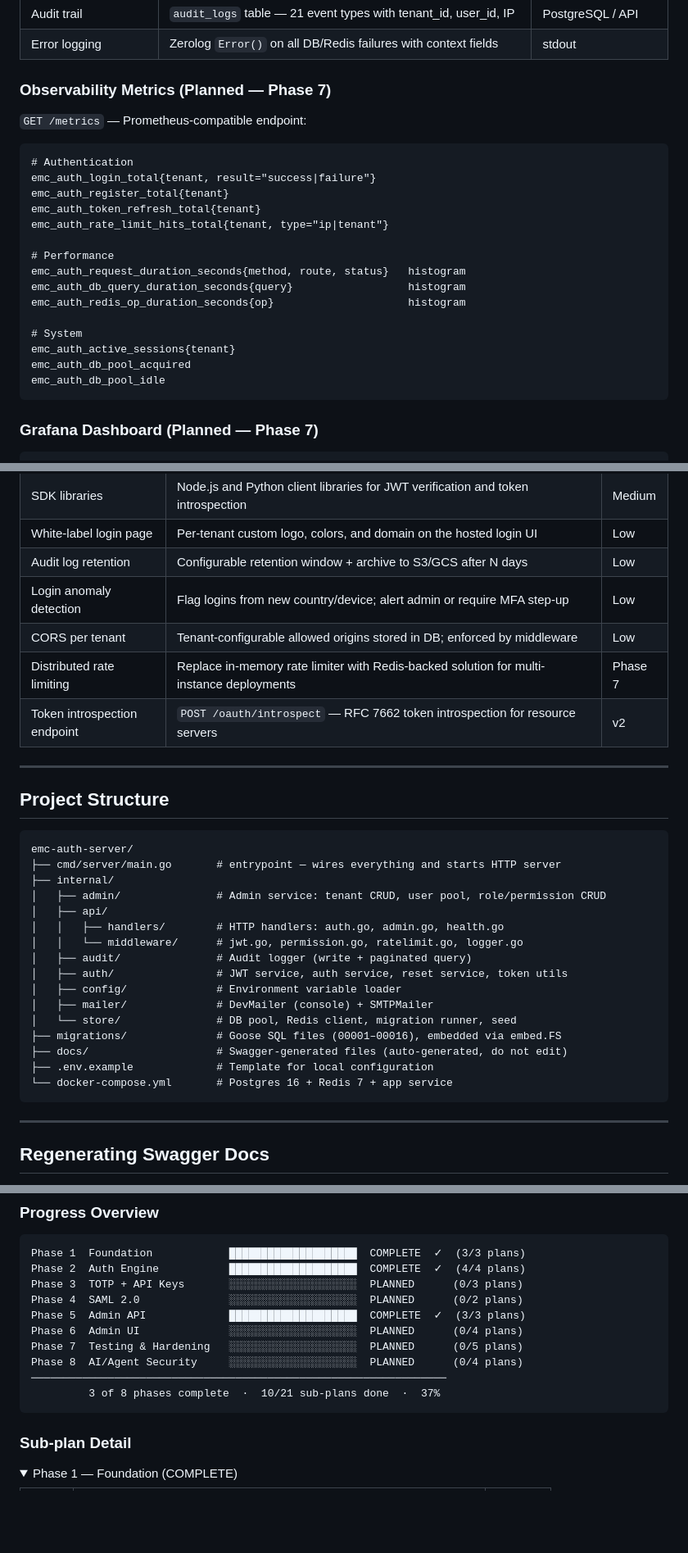
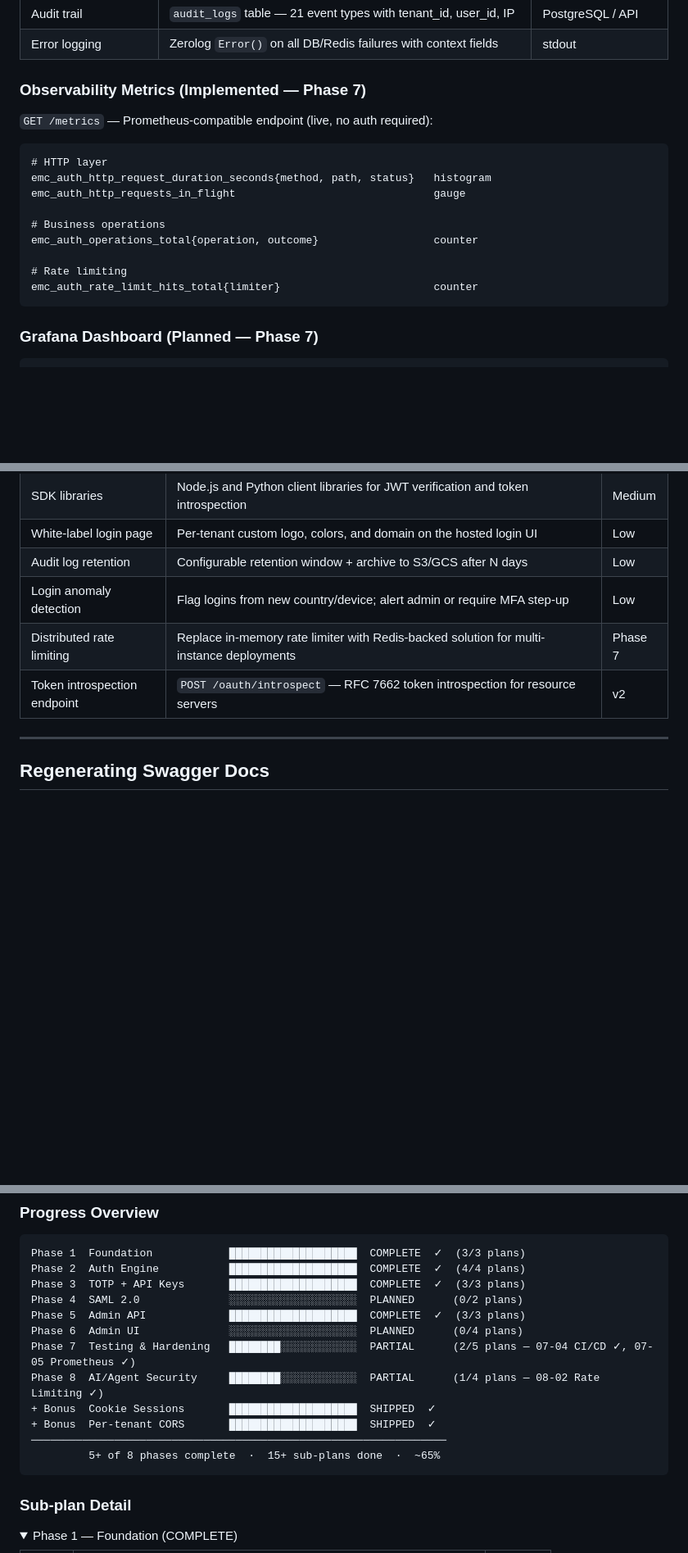
Before and after one commit to Engineersmind/emc-auth-server, a Markdown page: README.md, 3 parts joined by grey strips. Shown at 82% size. Rendered like a GitHub page; folded sections open; blank space fills up the shorter version.

````diff
--- a/README.md
+++ b/README.md
@@ -502,26 +574,20 @@ jobs:
 | Audit trail | `audit_logs` table — 21 event types with tenant_id, user_id, IP | PostgreSQL / API |
 | Error logging | Zerolog `Error()` on all DB/Redis failures with context fields | stdout |
 
-### Observability Metrics (Planned — Phase 7)
+### Observability Metrics (Implemented — Phase 7)
 
-`GET /metrics` — Prometheus-compatible endpoint:
+`GET /metrics` — Prometheus-compatible endpoint (live, no auth required):
 
 ```
-# Authentication
-emc_auth_login_total{tenant, result="success|failure"}
-emc_auth_register_total{tenant}
-emc_auth_token_refresh_total{tenant}
-emc_auth_rate_limit_hits_total{tenant, type="ip|tenant"}
+# HTTP layer
+emc_auth_http_request_duration_seconds{method, path, status}   histogram
+emc_auth_http_requests_in_flight                               gauge
 
-# Performance
-emc_auth_request_duration_seconds{method, route, status}   histogram
-emc_auth_db_query_duration_seconds{query}                  histogram
-emc_auth_redis_op_duration_seconds{op}                     histogram
+# Business operations
+emc_auth_operations_total{operation, outcome}                  counter
 
-# System
-emc_auth_active_sessions{tenant}
-emc_auth_db_pool_acquired
-emc_auth_db_pool_idle
+# Rate limiting
+emc_auth_rate_limit_hits_total{limiter}                        counter
 ```
 
 ### Grafana Dashboard (Planned — Phase 7)
@@ -596,32 +662,8 @@ Items tracked for v2 (post-Phase 7):
 | White-label login page | Per-tenant custom logo, colors, and domain on the hosted login UI | Low |
 | Audit log retention | Configurable retention window + archive to S3/GCS after N days | Low |
 | Login anomaly detection | Flag logins from new country/device; alert admin or require MFA step-up | Low |
-| CORS per tenant | Tenant-configurable allowed origins stored in DB; enforced by middleware | Low |
 | Distributed rate limiting | Replace in-memory rate limiter with Redis-backed solution for multi-instance deployments | Phase 7 |
 | Token introspection endpoint | `POST /oauth/introspect` — RFC 7662 token introspection for resource servers | v2 |
-
----
-
-## Project Structure
-
-```
-emc-auth-server/
-├── cmd/server/main.go       # entrypoint — wires everything and starts HTTP server
-├── internal/
-│   ├── admin/               # Admin service: tenant CRUD, user pool, role/permission CRUD
-│   ├── api/
-│   │   ├── handlers/        # HTTP handlers: auth.go, admin.go, health.go
-│   │   └── middleware/      # jwt.go, permission.go, ratelimit.go, logger.go
-│   ├── audit/               # Audit logger (write + paginated query)
-│   ├── auth/                # JWT service, auth service, reset service, token utils
-│   ├── config/              # Environment variable loader
-│   ├── mailer/              # DevMailer (console) + SMTPMailer
-│   └── store/               # DB pool, Redis client, migration runner, seed
-├── migrations/              # Goose SQL files (00001–00016), embedded via embed.FS
-├── docs/                    # Swagger-generated files (auto-generated, do not edit)
-├── .env.example             # Template for local configuration
-└── docker-compose.yml       # Postgres 16 + Redis 7 + app service
-```
 
 ---
 
@@ -645,14 +687,16 @@ swag init -g cmd/server/main.go --output docs
 ```
 Phase 1  Foundation            ████████████████████  COMPLETE  ✓  (3/3 plans)
 Phase 2  Auth Engine           ████████████████████  COMPLETE  ✓  (4/4 plans)
-Phase 3  TOTP + API Keys       ░░░░░░░░░░░░░░░░░░░░  PLANNED      (0/3 plans)
+Phase 3  TOTP + API Keys       ████████████████████  COMPLETE  ✓  (3/3 plans)
 Phase 4  SAML 2.0              ░░░░░░░░░░░░░░░░░░░░  PLANNED      (0/2 plans)
 Phase 5  Admin API             ████████████████████  COMPLETE  ✓  (3/3 plans)
 Phase 6  Admin UI              ░░░░░░░░░░░░░░░░░░░░  PLANNED      (0/4 plans)
-Phase 7  Testing & Hardening   ░░░░░░░░░░░░░░░░░░░░  PLANNED      (0/5 plans)
-Phase 8  AI/Agent Security     ░░░░░░░░░░░░░░░░░░░░  PLANNED      (0/4 plans)
+Phase 7  Testing & Hardening   ████████░░░░░░░░░░░░  PARTIAL      (2/5 plans — 07-04 CI/CD ✓, 07-05 Prometheus ✓)
+Phase 8  AI/Agent Security     ████████░░░░░░░░░░░░  PARTIAL      (1/4 plans — 08-02 Rate Limiting ✓)
++ Bonus  Cookie Sessions       ████████████████████  SHIPPED  ✓
++ Bonus  Per-tenant CORS       ████████████████████  SHIPPED  ✓
 ─────────────────────────────────────────────────────────────────
-         3 of 8 phases complete  ·  10/21 sub-plans done  ·  37%
+         5+ of 8 phases complete  ·  15+ sub-plans done  ·  ~65%
 ```
 
 ### Sub-plan Detail
````
Also changed, not shown: other parts of README.md (+92 -15 lines).
